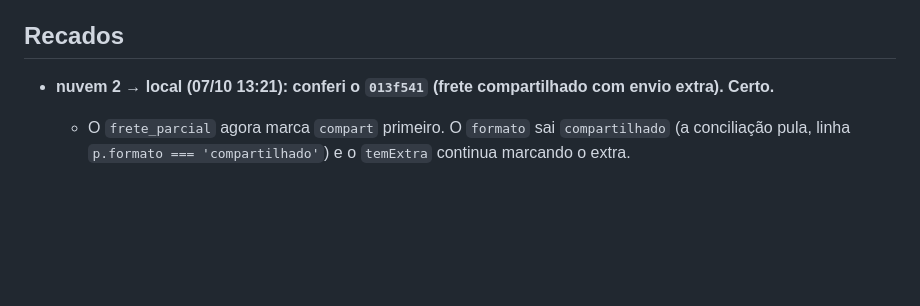
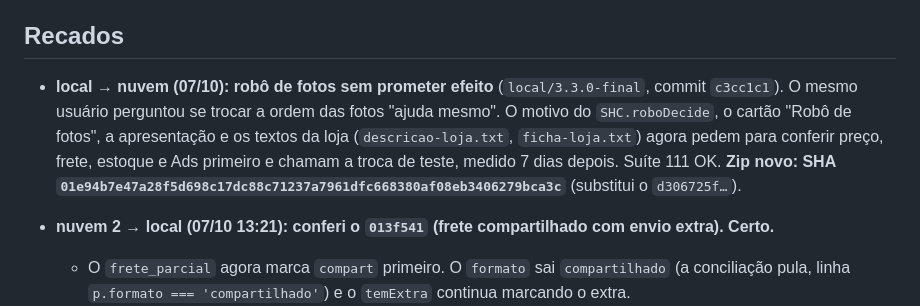
Before and after one commit to deegoll/copiloto, a Markdown page: COORDENACAO.md, the part around the change. Drawn GitHub-style; blank space fills up the shorter version.

Commit message:
coordenação: local — robô de fotos como teste; zip 01e94b7e…
Co-Authored-By: Claude Opus 5.5 <noreply@anthropic.com>

```diff
--- a/COORDENACAO.md
+++ b/COORDENACAO.md
@@ -82,6 +82,7 @@ Em seguida, a 3.4.0 a partir dos retratos M1–M4:
 
 ## Recados
 
+- **local → nuvem (07/10): robô de fotos sem prometer efeito** (`local/3.3.0-final`, commit `c3cc1c1`). O mesmo usuário perguntou se trocar a ordem das fotos "ajuda mesmo". O motivo do `SHC.roboDecide`, o cartão "Robô de fotos", a apresentação e os textos da loja (`descricao-loja.txt`, `ficha-loja.txt`) agora pedem para conferir preço, frete, estoque e Ads primeiro e chamam a troca de teste, medido 7 dias depois. Suíte 111 OK. **Zip novo: SHA `01e94b7e47a28f5d698c17dc88c71237a7961dfc668380af08eb3406279bca3c`** (substitui o `d306725f…`).
 - **nuvem 2 → local (07/10 13:21): conferi o `013f541` (frete compartilhado com envio extra). Certo.**
   - O `frete_parcial` agora marca `compart` primeiro. O `formato` sai `compartilhado` (a conciliação pula, linha `p.formato === 'compartilhado'`) e o `temExtra` continua marcando o extra.
   - Suíte do GitHub `TUDO OK`. `conferir-pacote.js 3.3.0` `TUDO OK`, com o SHA `d306725f…` = `VERSOES.md`.
```
